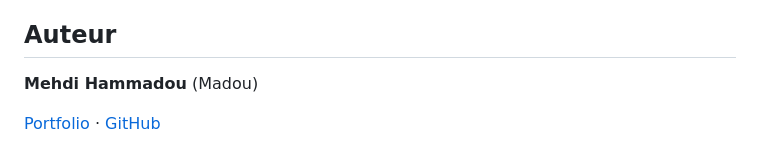
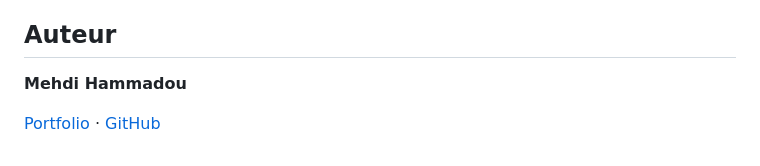
Before and after one commit to madou752/doumsIA, a Markdown page: README.md, the part around the change. GitHub-like rendering.

Commit message:
docs: retrait du surnom

```diff
--- a/README.md
+++ b/README.md
@@ -104,6 +104,6 @@ Sur Vercel, ajoute `AI_API_KEY` dans les variables d'environnement du projet.
 
 ## Auteur
 
-**Mehdi Hammadou** (Madou)
+**Mehdi Hammadou**
 
 [Portfolio](https://portfoliohammadoumehdi.vercel.app/) · [GitHub](https://github.com/madou752)
```
